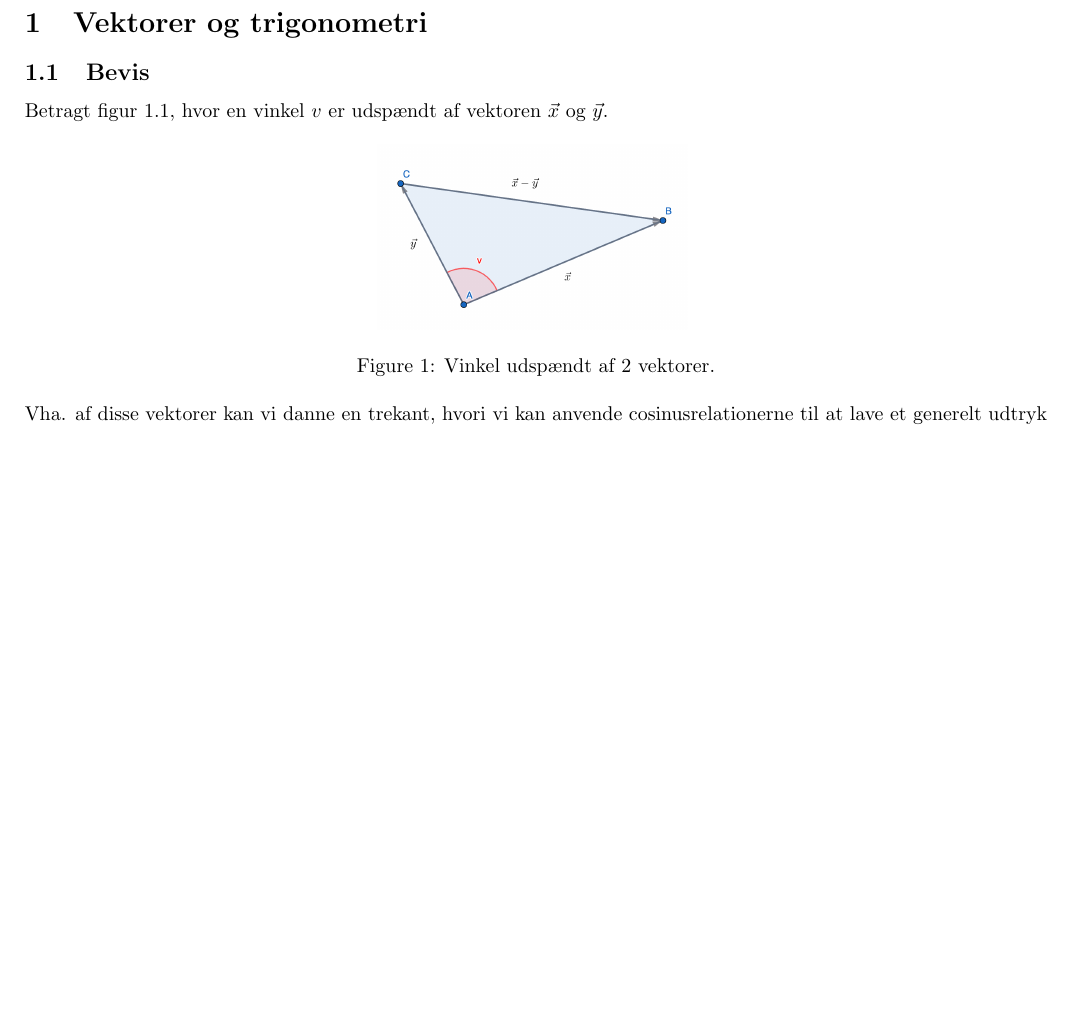
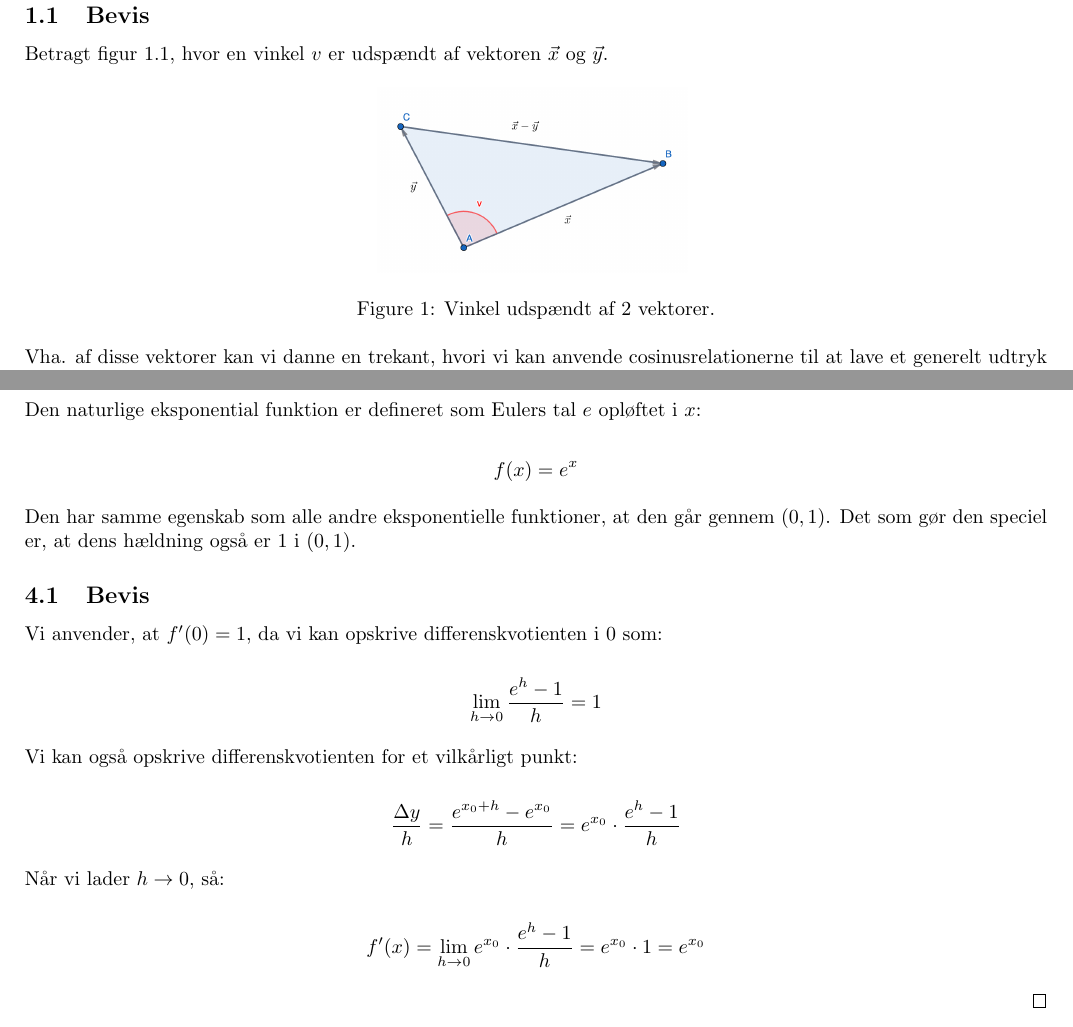
Before and after one commit to oscarspalk/mat_beviser, a LaTeX document (main.tex): part of page 1 of 3 before the commit and two parts of pages 1 and 4 of 4 after it, the two joined at a grey line, cut at the place of the change, the shorter picture padded with empty space. Compiled offline with pdfLaTeX.

Commit message:
made proof 4

```diff
--- a/main.tex
+++ b/main.tex
@@ -249,4 +249,36 @@ $$
 
 \end{proofw}
 
+\section{Funktioner og differentialregning}
+
+Den naturlige eksponential funktion er defineret som Eulers tal $e$ opløftet i $x$:
+
+$$f(x)=e^x$$
+
+Den har samme egenskab som alle andre eksponentielle funktioner, at den går gennem $(0,1)$.
+Det som gør den speciel er, at dens hældning også er $1$ i $(0,1)$.
+
+\subsection{Bevis}
+\begin{proofw}
+    Vi anvender, at $f'(0)=1$, da vi kan opskrive differenskvotienten i $0$ som:
+
+    $$
+    \lim_{h \rightarrow 0}
+    \frac{e^h-1}{h}=1
+    $$
+
+    Vi kan også opskrive differenskvotienten for et vilkårligt punkt:
+
+    $$
+        \frac{\Delta y}{h}=\frac{e^{x_0+h}-e^{x_0}}{h}=e^{x_0}\cdot \frac{e^h-1}{h}
+    $$
+
+    Når vi lader $h \rightarrow 0$, så:
+
+    $$
+       f'(x)= \lim_{h \rightarrow 0} e^{x_0} \cdot \frac{e^h-1}{h}=e^{x_0} \cdot 1=e^{x_0}
+    $$
+
+\end{proofw}
+
 \end{document}
```
Also changed, not shown: main.pdf, 5 other files.
